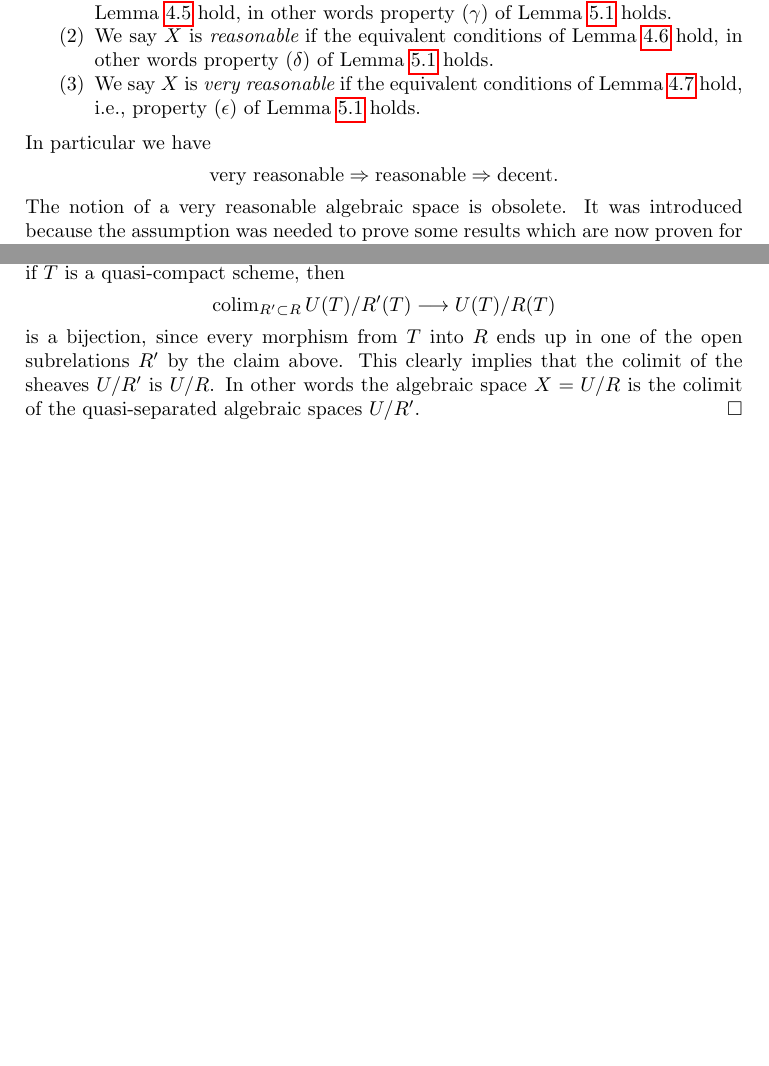
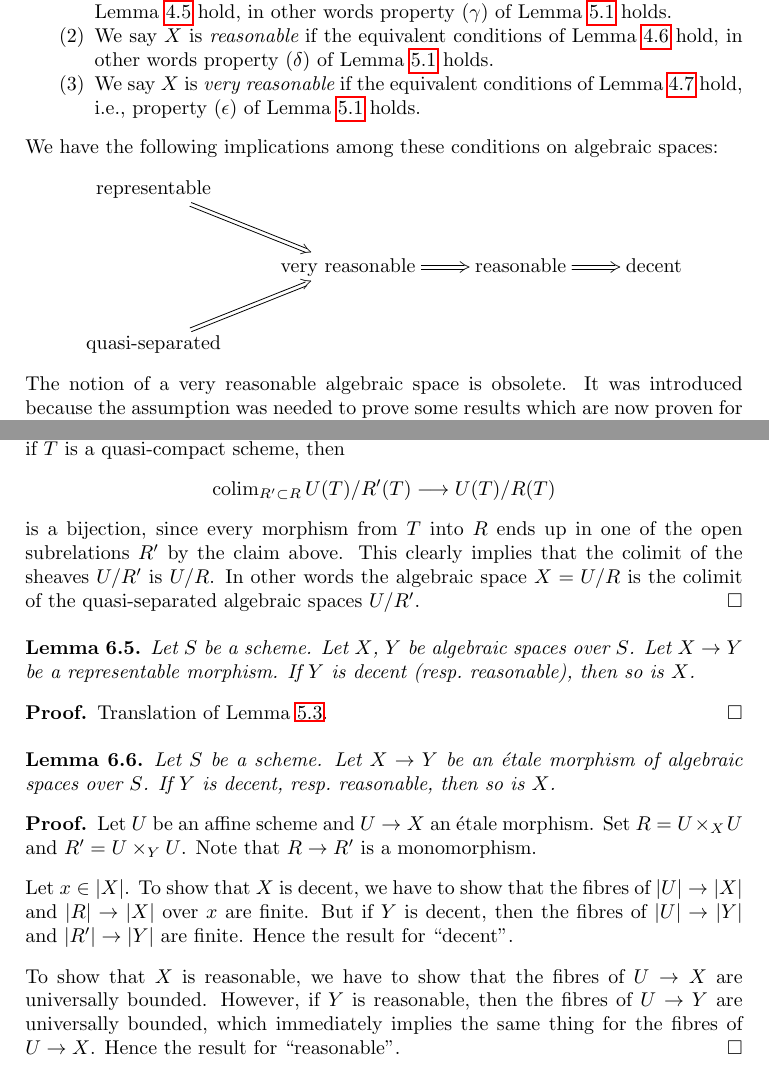
Before and after one commit to stacks/stacks-project, a LaTeX document (decent-spaces.tex): two parts of pages 12 and 13 of 34 before the commit and two parts of pages 12 and 13 of 36 after it, joined at a grey line, cut so that both start at the same text, the shorter picture padded with empty space. Compiled offline with pdfLaTeX.

Commit message:
Generic points of decent spaces

```diff
--- a/decent-spaces.tex
+++ b/decent-spaces.tex
@@ -1028,11 +1028,15 @@ holds.
 \end{definition}
 
 \noindent
-In particular we have
-$$
-\text{very reasonable} \Rightarrow
-\text{reasonable} \Rightarrow
-\text{decent}.
+We have the following implications among these conditions on algebraic spaces:
+$$
+\xymatrix{
+\text{representable} \ar@{=>}[rd] & & & \\
+ & \text{very reasonable} \ar@{=>}[r] &
+\text{reasonable} \ar@{=>}[r] &
+\text{decent} \\
+\text{quasi-separated} \ar@{=>}[ru] & & &
+}
 $$
 The notion of a very reasonable algebraic space is obsolete.
 It was introduced because the assumption was needed to prove some results
@@ -1143,9 +1147,42 @@ the algebraic space $X = U/R$ is the colimit of the quasi-separated
 algebraic spaces $U/R'$.
 \end{proof}
 
-
-
-
+\begin{lemma}
+\label{lemma-representable-named-properties}
+Let $S$ be a scheme. Let $X$, $Y$ be algebraic spaces over $S$.
+Let $X \to Y$ be a representable morphism.
+If $Y$ is decent (resp.\ reasonable), then so is $X$.
+\end{lemma}
+
+\begin{proof}
+Translation of Lemma \ref{lemma-representable-properties}.
+\end{proof}
+
+\begin{lemma}
+\label{lemma-etale-named-properties}
+Let $S$ be a scheme. Let $X \to Y$ be an \'etale morphism of
+algebraic spaces over $S$. If $Y$ is decent, resp.\ reasonable,
+then so is $X$.
+\end{lemma}
+
+\begin{proof}
+Let $U$ be an affine scheme and $U \to X$ an \'etale morphism.
+Set $R = U \times_X U$ and $R' = U \times_Y U$. Note that
+$R \to R'$ is a monomorphism.
+
+\medskip\noindent
+Let $x \in |X|$. To show that $X$ is decent, we have to show that
+the fibres of $|U| \to |X|$ and $|R| \to |X|$ over $x$ are finite.
+But if $Y$ is decent, then the fibres of $|U| \to |Y|$ and
+$|R'| \to |Y|$ are finite. Hence the result for ``decent''.
+
+\medskip\noindent
+To show that $X$ is reasonable, we have to show that the fibres of
+$U \to X$ are universally bounded. However, if $Y$ is reasonable,
+then the fibres of $U \to Y$ are universally bounded, which immediately
+implies the same thing for the fibres of $U \to X$.
+Hence the result for ``reasonable''.
+\end{proof}
 
 
 
```
Also changed, not shown: decent-spaces.tex (45 more changed lines).
